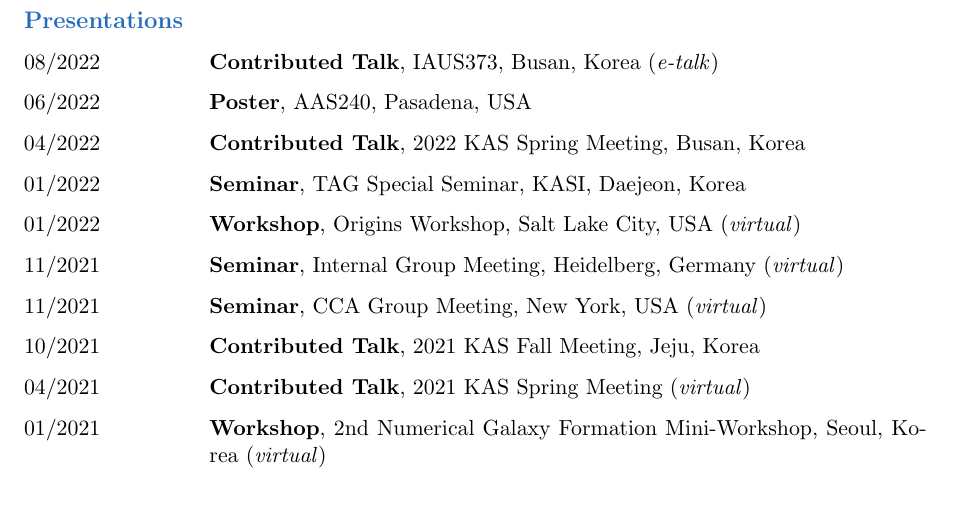
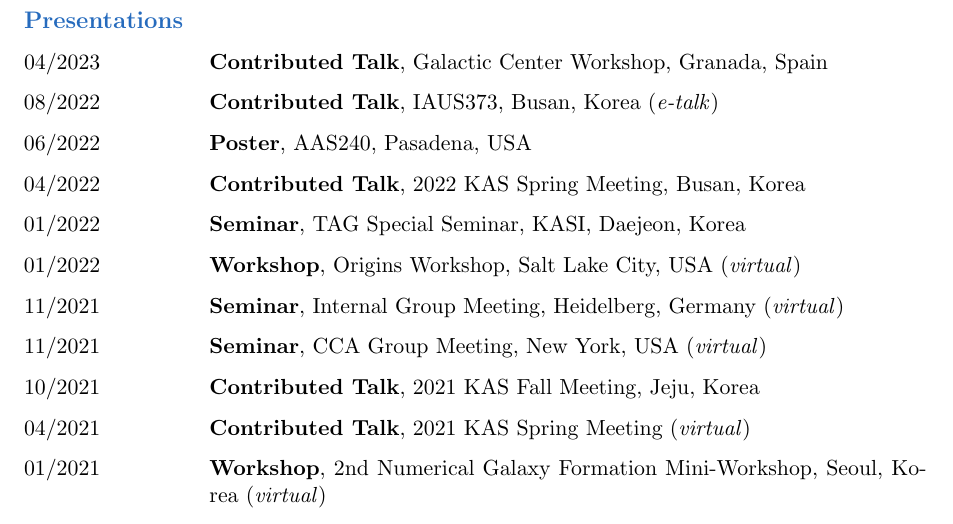
Before and after one commit to sanghyukmoon/sanghyukmoon.github.io, a LaTeX CV (CV/cv.tex): part of page 2 of 3, cut so that both start at the same text. Compiled offline with pdfLaTeX.

Commit message:
Update CV

```diff
--- a/CV/cv.tex
+++ b/CV/cv.tex
@@ -82,6 +82,7 @@
   \end{cvlist}
 
   \begin{cvlist}{\color{NavyBlue}Presentations}
+    \item [04/2023] \textbf{Contributed Talk}, Galactic Center Workshop, Granada, Spain
     \item [08/2022] \textbf{Contributed Talk}, IAUS373, Busan, Korea (\textit{e-talk})
     \item [06/2022] \textbf{Poster}, AAS240, Pasadena, USA
     \item [04/2022] \textbf{Contributed Talk}, 2022 KAS Spring Meeting, Busan, Korea
```
Also changed, not shown: CV/cv.pdf.
